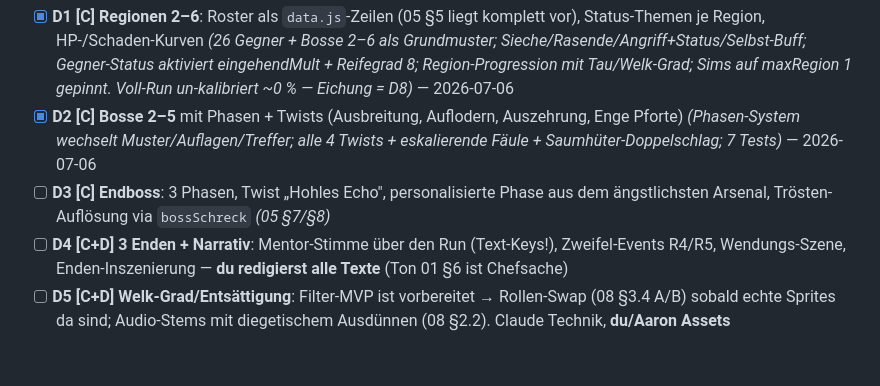
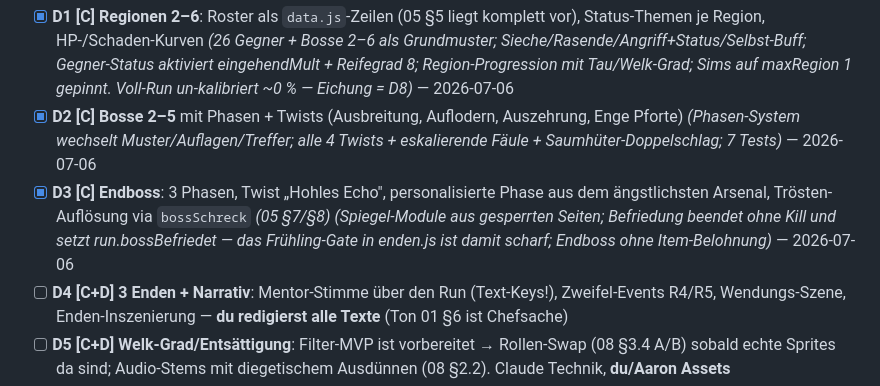
Before and after one commit to Joop973/W-rfelhain, a Markdown page: docs/10_Entwicklungsplan.md, the part around the change. Drawn GitHub-style; blank space fills up the shorter version.

Commit message:
Plan: D3 abgehakt
Co-Authored-By: Claude Opus 4.8 <noreply@anthropic.com>
Claude-Session: https://claude.ai/code/session_01Etbjw7sEU51LKNfazgg3TK

```diff
--- a/docs/10_Entwicklungsplan.md
+++ b/docs/10_Entwicklungsplan.md
@@ -87,7 +87,7 @@ Endet mit **Balance-Tor 3** (voller Run balanciert).
 
 - [x] **D1 [C] Regionen 2–6**: Roster als `data.js`-Zeilen (05 §5 liegt komplett vor), Status-Themen je Region, HP-/Schaden-Kurven *(26 Gegner + Bosse 2–6 als Grundmuster; Sieche/Rasende/Angriff+Status/Selbst-Buff; Gegner-Status aktiviert eingehendMult + Reifegrad 8; Region-Progression mit Tau/Welk-Grad; Sims auf maxRegion 1 gepinnt. Voll-Run un-kalibriert ~0 % — Eichung = D8)* — 2026-07-06
 - [x] **D2 [C] Bosse 2–5** mit Phasen + Twists (Ausbreitung, Auflodern, Auszehrung, Enge Pforte) *(Phasen-System wechselt Muster/Auflagen/Treffer; alle 4 Twists + eskalierende Fäule + Saumhüter-Doppelschlag; 7 Tests)* — 2026-07-06
-- [ ] **D3 [C] Endboss**: 3 Phasen, Twist „Hohles Echo", personalisierte Phase aus dem ängstlichsten Arsenal, Trösten-Auflösung via `bossSchreck` *(05 §7/§8)*
+- [x] **D3 [C] Endboss**: 3 Phasen, Twist „Hohles Echo", personalisierte Phase aus dem ängstlichsten Arsenal, Trösten-Auflösung via `bossSchreck` *(05 §7/§8)* *(Spiegel-Module aus gesperrten Seiten; Befriedung beendet ohne Kill und setzt run.bossBefriedet — das Frühling-Gate in enden.js ist damit scharf; Endboss ohne Item-Belohnung)* — 2026-07-06
 - [ ] **D4 [C+D] 3 Enden + Narrativ**: Mentor-Stimme über den Run (Text-Keys!), Zweifel-Events R4/R5, Wendungs-Szene, Enden-Inszenierung — **du redigierst alle Texte** (Ton 01 §6 ist Chefsache)
 - [ ] **D5 [C+D] Welk-Grad/Entsättigung**: Filter-MVP ist vorbereitet → Rollen-Swap (08 §3.4 A/B) sobald echte Sprites da sind; Audio-Stems mit diegetischem Ausdünnen (08 §2.2). Claude Technik, **du/Aaron Assets**
 - [ ] **D6 [D→C] Kunst/Audio-Produktion**: Sprites nach Platzhalter-Specs (~136 Boxen, 08 §4), Musik-Stems (~24), SFX (~13), Bitmap-Font mit Umlauten — Platzhalter werden 1:1 ersetzt (gleiche Maße/Keys). **Du/Aaron liefert**, Claude integriert
```
